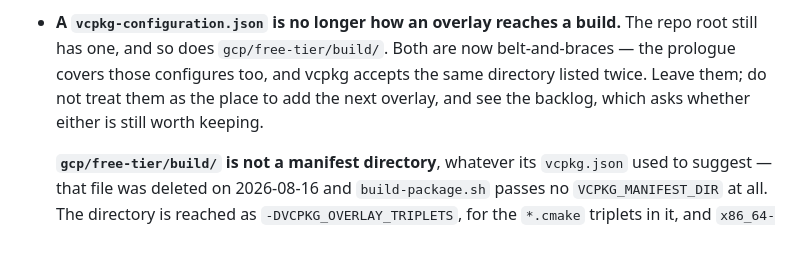
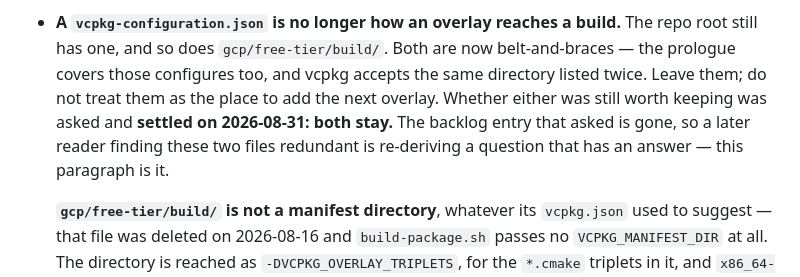
Before and after one commit to alexsmn/scada-common, a Markdown page: ports/README.md, the part around the change. Drawn GitHub-style; blank space fills up the shorter version.

Commit message:
vcpkg: both vcpkg-configuration.json files stay, and 72 is answered
Entry 72 asked whether the repo root's `vcpkg-configuration.json` and
`gcp/free-tier/build/`'s were still worth keeping, now that
`scada_product_prologue()` carries the overlay to every product. Answered:
both stay. The entry is deleted; `git log tasks.md` is its history.

Two documents said something that will not survive the entry, so both are
corrected here rather than left to rot.

CLAUDE.md gave ONE reason for keeping BOTH — "kept only so a configure
that bypasses it still works" — and that reason is false for one of them.
`gcp/free-tier/build/` is beside no manifest: it holds no `vcpkg.json`,
and `build-package.sh` passes the directory as `-DVCPKG_OVERLAY_TRIPLETS`
with no `VCPKG_MANIFEST_DIR` at all (verified in the tree). vcpkg reads
`vcpkg-configuration.json` from the manifest directory, so that file
reaches no configure and cannot be belt-and-braces for one. It is kept as
a deliberate no-op. Only the root one has the reason the sentence gave.
Keeping a file while stating a false reason for keeping it is the "two
dead statements of a path" failure the entry itself warned about.

ports/README.md pointed at the backlog "which asks whether either is still
worth keeping". That pointer dangles the moment the entry goes, and a
dangling pointer to a question is worse than no pointer: the next reader
finds these two files redundant, looks for the entry, finds nothing, and
re-files it. Both documents now state the answer and its date, which is
the only thing that stops the re-derivation — this tree re-files
independently rediscovered findings often enough that the pattern has its
own entry.

Co-Authored-By: Claude Opus 5 <noreply@anthropic.com>

```diff
--- a/ports/README.md
+++ b/ports/README.md
@@ -38,8 +38,10 @@ Two consequences to know about:
   The repo root still has one, and so does `gcp/free-tier/build/`. Both are now
   belt-and-braces — the prologue covers those configures too, and vcpkg accepts
   the same directory listed twice. Leave them; do not treat them as the place to
-  add the next overlay, and see the backlog, which asks whether either is still
-  worth keeping.
+  add the next overlay. Whether either was still worth keeping was asked and
+  **settled on 2026-08-31: both stay.** The backlog entry that asked is gone,
+  so a later reader finding these two files redundant is re-deriving a
+  question that has an answer — this paragraph is it.
 
   **`gcp/free-tier/build/` is not a manifest directory**, whatever its
   `vcpkg.json` used to suggest — that file was deleted on 2026-08-16 and
```
